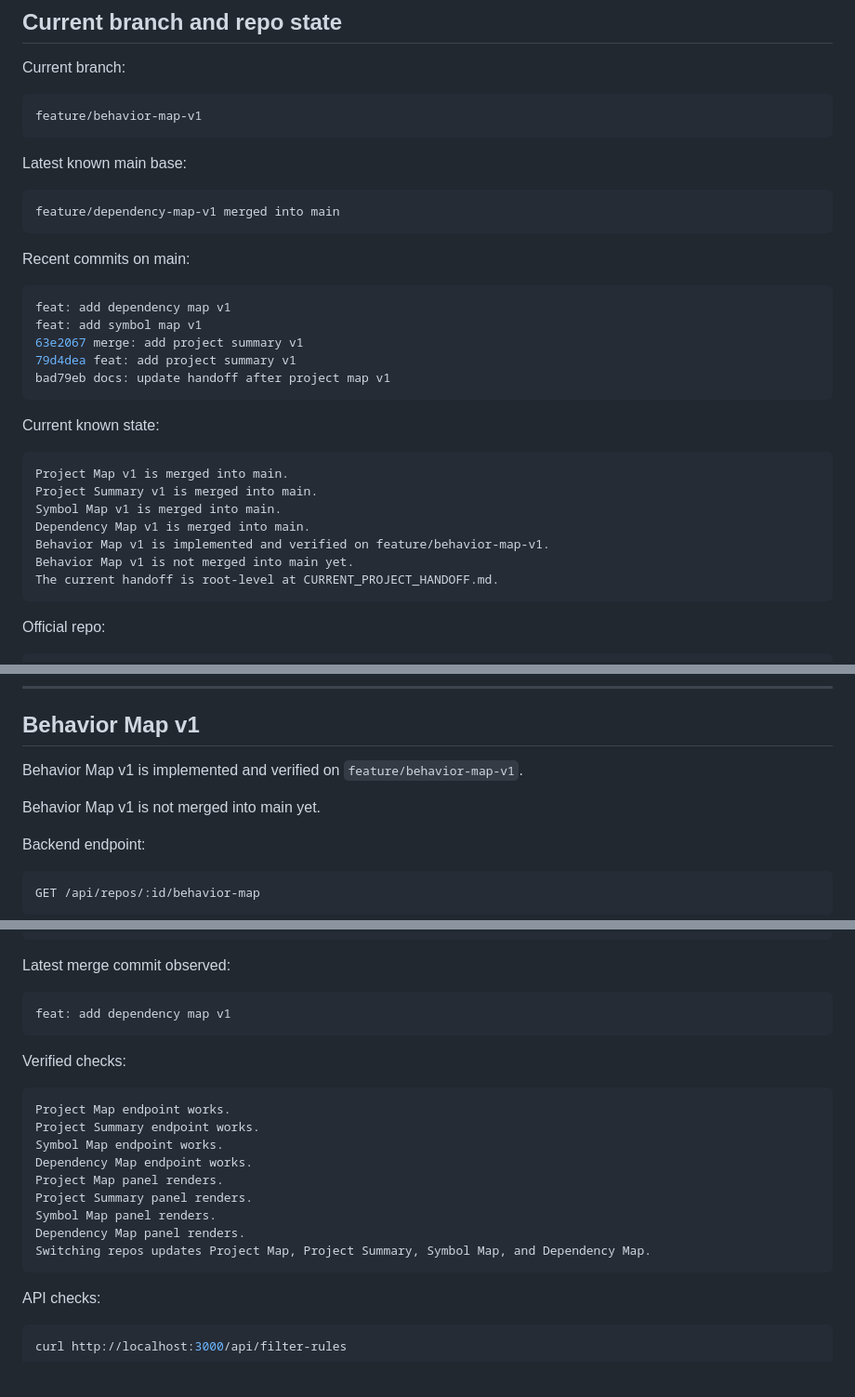
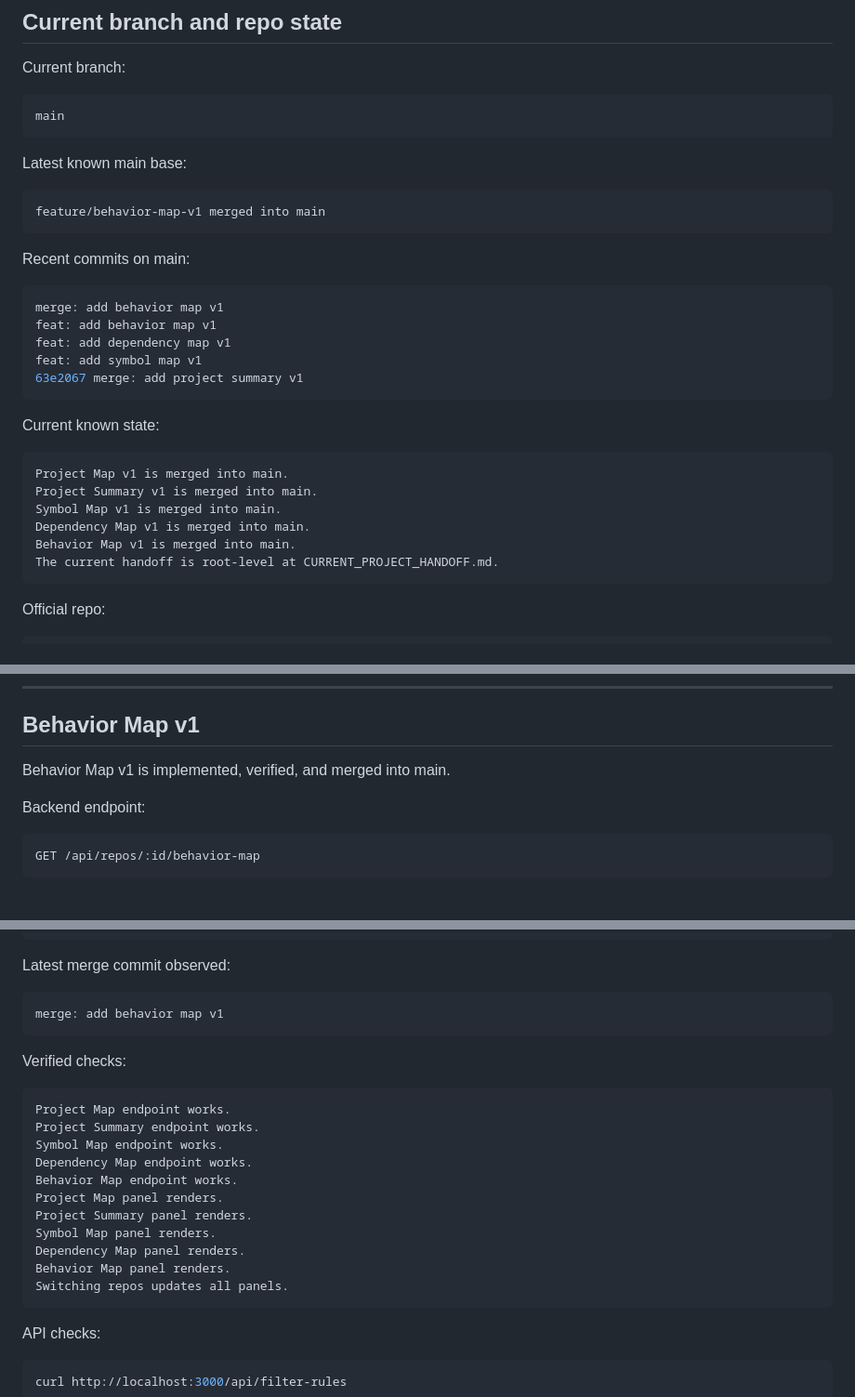
Before and after one commit to ruizTechServices/studio-1, a Markdown page: CURRENT_PROJECT_HANDOFF.md, 3 parts joined by grey strips. Shown at 93% size. Drawn GitHub-style; blank space fills up the shorter version.

Commit message:
docs: update handoff after behavior map merge

````diff
--- a/CURRENT_PROJECT_HANDOFF.md
+++ b/CURRENT_PROJECT_HANDOFF.md
@@ -20,23 +20,23 @@ This file is the current root-level handoff for `studio-1`. It should be read fi
 Current branch:
 
 ```bash
-feature/behavior-map-v1
+main
 ```
 
 Latest known main base:
 
 ```bash
-feature/dependency-map-v1 merged into main
+feature/behavior-map-v1 merged into main
 ```
 
 Recent commits on main:
 
 ```bash
+merge: add behavior map v1
+feat: add behavior map v1
 feat: add dependency map v1
 feat: add symbol map v1
 63e2067 merge: add project summary v1
-79d4dea feat: add project summary v1
-bad79eb docs: update handoff after project map v1
 ```
 
 Current known state:
@@ -46,8 +46,7 @@ Project Map v1 is merged into main.
 Project Summary v1 is merged into main.
 Symbol Map v1 is merged into main.
 Dependency Map v1 is merged into main.
-Behavior Map v1 is implemented and verified on feature/behavior-map-v1.
-Behavior Map v1 is not merged into main yet.
+Behavior Map v1 is merged into main.
 The current handoff is root-level at CURRENT_PROJECT_HANDOFF.md.
 ```
 
@@ -883,9 +881,7 @@ Important rule:
 
 ## Behavior Map v1
 
-Behavior Map v1 is implemented and verified on `feature/behavior-map-v1`.
-
-Behavior Map v1 is not merged into main yet.
+Behavior Map v1 is implemented, verified, and merged into main.
 
 Backend endpoint:
 
@@ -1473,7 +1469,7 @@ HEAD -> main, origin/main
 Latest merge commit observed:
 
 ```text
-feat: add dependency map v1
+merge: add behavior map v1
 ```
 
 Verified checks:
@@ -1483,11 +1479,13 @@ Project Map endpoint works.
 Project Summary endpoint works.
 Symbol Map endpoint works.
 Dependency Map endpoint works.
+Behavior Map endpoint works.
 Project Map panel renders.
 Project Summary panel renders.
 Symbol Map panel renders.
 Dependency Map panel renders.
-Switching repos updates Project Map, Project Summary, Symbol Map, and Dependency Map.
+Behavior Map panel renders.
+Switching repos updates all panels.
 ```
 
 API checks:
````
Also changed, not shown: other parts of CURRENT_PROJECT_HANDOFF.md (+5 -6 lines).
